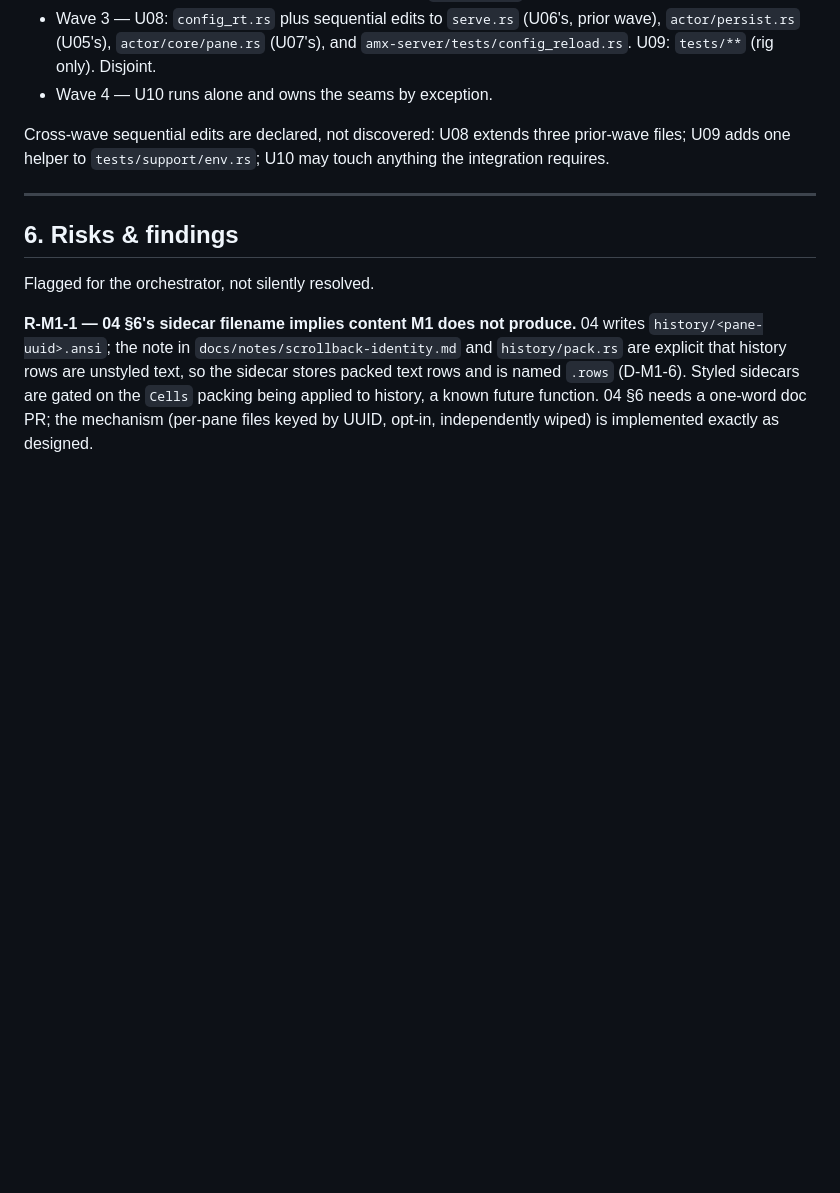
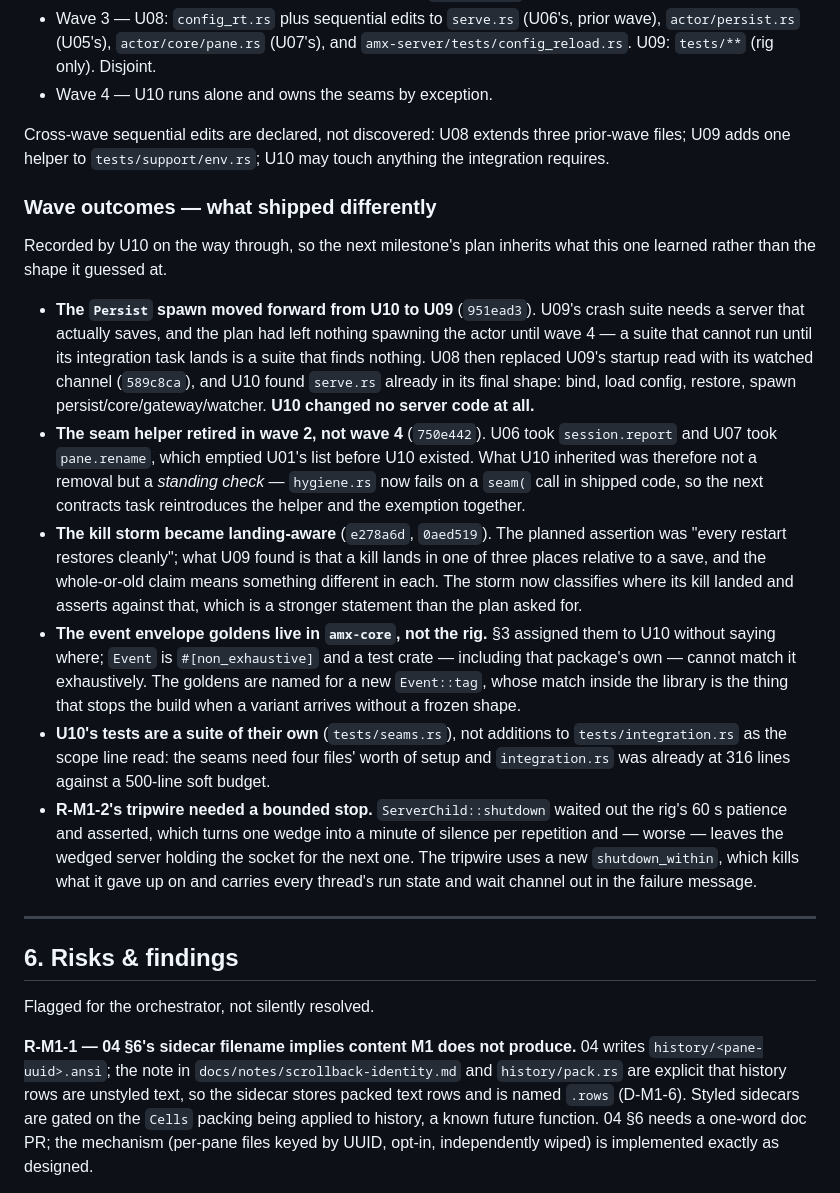
Before and after one commit to saifulapm/amx, a Markdown page: docs/07-m1-plan.md, the part around the change. GitHub-like rendering; blank space fills up the shorter version.

Commit message:
docs(07): what M1's waves shipped differently from the plan
Six deltas worth inheriting: the Persist spawn moved to U09 so its crash
suite had a server that saves, the seam helper retired in wave 2 and left
U10 a standing check instead of a removal, the kill storm became
landing-aware, and the event goldens had to live in amx-core because
#[non_exhaustive] puts an exhaustive match out of every test crate's reach.

```diff
--- a/docs/07-m1-plan.md
+++ b/docs/07-m1-plan.md
@@ -944,6 +944,48 @@ Cross-wave sequential edits are declared, not discovered: U08 extends three
 prior-wave files; U09 adds one helper to `tests/support/env.rs`; U10 may
 touch anything the integration requires.
 
+### Wave outcomes — what shipped differently
+
+Recorded by U10 on the way through, so the next milestone's plan inherits
+what this one learned rather than the shape it guessed at.
+
+- **The `Persist` spawn moved forward from U10 to U09** (`951ead3`). U09's
+  crash suite needs a server that actually saves, and the plan had left
+  nothing spawning the actor until wave 4 — a suite that cannot run until
+  its integration task lands is a suite that finds nothing. U08 then
+  replaced U09's startup read with its watched channel (`589c8ca`), and
+  U10 found `serve.rs` already in its final shape: bind, load config,
+  restore, spawn persist/core/gateway/watcher. **U10 changed no server
+  code at all.**
+- **The seam helper retired in wave 2, not wave 4** (`750e442`). U06 took
+  `session.report` and U07 took `pane.rename`, which emptied U01's list
+  before U10 existed. What U10 inherited was therefore not a removal but a
+  *standing check* — `hygiene.rs` now fails on a `seam(` call in shipped
+  code, so the next contracts task reintroduces the helper and the
+  exemption together.
+- **The kill storm became landing-aware** (`e278a6d`, `0aed519`). The
+  planned assertion was "every restart restores cleanly"; what U09 found
+  is that a kill lands in one of three places relative to a save, and the
+  whole-or-old claim means something different in each. The storm now
+  classifies where its kill landed and asserts against that, which is a
+  stronger statement than the plan asked for.
+- **The event envelope goldens live in `amx-core`, not the rig.** §3
+  assigned them to U10 without saying where; `Event` is `#[non_exhaustive]`
+  and a test crate — including that package's own — cannot match it
+  exhaustively. The goldens are named for a new `Event::tag`, whose match
+  inside the library is the thing that stops the build when a variant
+  arrives without a frozen shape.
+- **U10's tests are a suite of their own** (`tests/seams.rs`), not
+  additions to `tests/integration.rs` as the scope line read: the seams
+  need four files' worth of setup and `integration.rs` was already at 316
+  lines against a 500-line soft budget.
+- **R-M1-2's tripwire needed a bounded stop.** `ServerChild::shutdown`
+  waited out the rig's 60 s patience and asserted, which turns one wedge
+  into a minute of silence per repetition and — worse — leaves the wedged
+  server holding the socket for the next one. The tripwire uses a new
+  `shutdown_within`, which kills what it gave up on and carries every
+  thread's run state and wait channel out in the failure message.
+
 ---
 
 ## 6. Risks & findings
```
